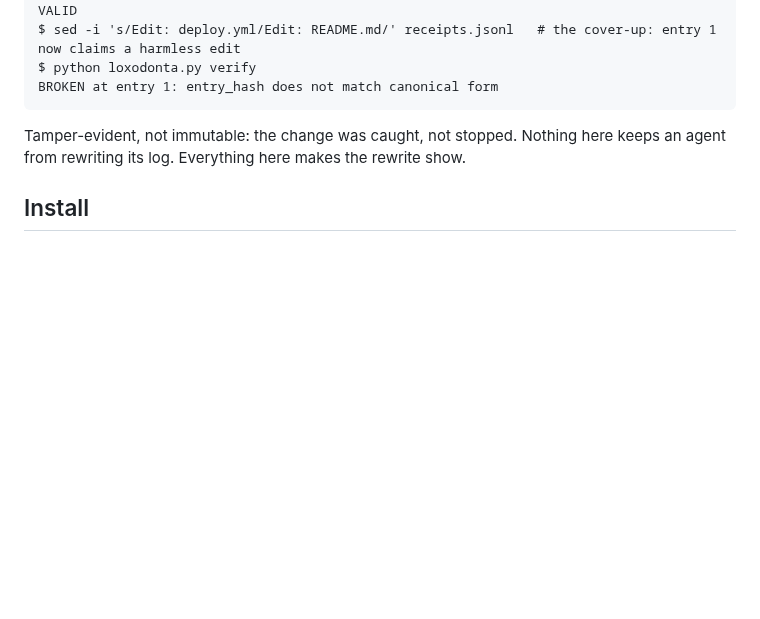
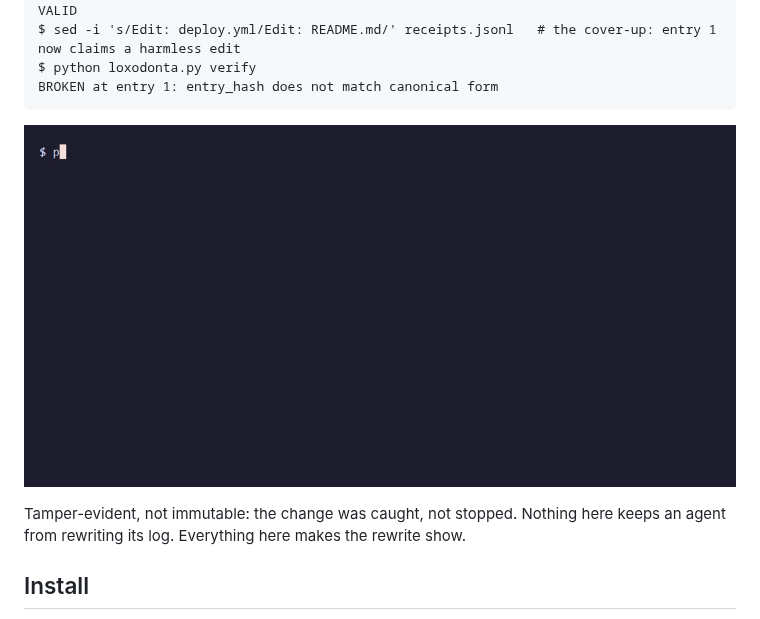
Before and after one commit to Acquiredl/loxodonta, a Markdown page: README.md, the part around the change. Drawn GitHub-style; pictures changed too: docs/images/tamper-demo.gif (added); blank space fills up the shorter version.

Commit message:
README: the tamper demo as a GIF beside the text block, with its tape (#132)
The prototype question is answered: a terminal recording can be made on
this machine. vhs 0.11.0 and ttyd 1.7.7 (winget) with the ffmpeg already
present render the README's demo block as a 1100x560 GIF, 21 seconds,
170 KB, no comment blocks. Two Windows facts shaped the tape: ttyd starts
the shell through CreateProcess, which searches System32 before PATH, so
`Set Shell "bash"` lands on WSL's bash.exe and the commands run into a
dead shell; and vhs refuses an absolute shell path. The tape starts
PowerShell and hops into Git Bash off camera, with the prompt set to
"$ " so no path or name reaches a frame. The recording folder held only
a copy of loxodonta.py. Frames were inspected: the setup is hidden and
the six commands and their output match the text block character for
character, ending on the BROKEN line. The text block stays as the
reproduction; the GIF sits under it. The tape is tracked so it can be
re-recorded.

Co-Authored-By: Claude Fable 5.1 <noreply@anthropic.com>

````diff
--- a/README.md
+++ b/README.md
@@ -27,6 +27,8 @@ $ sed -i 's/Edit: deploy.yml/Edit: README.md/' receipts.jsonl   # the cover-up:
 $ python loxodonta.py verify
 BROKEN at entry 1: entry_hash does not match canonical form
 ```
+
+![The same six commands as a terminal recording: init, two receipts logged, verify says VALID, one word of entry 1 rewritten with sed, verify says BROKEN at entry 1.](docs/images/tamper-demo.gif)
 
 Tamper-evident, not immutable: the change was caught, not stopped. Nothing here keeps an agent from rewriting its log. Everything here makes the rewrite show.
 
````
Also changed, not shown: 1 other file.
